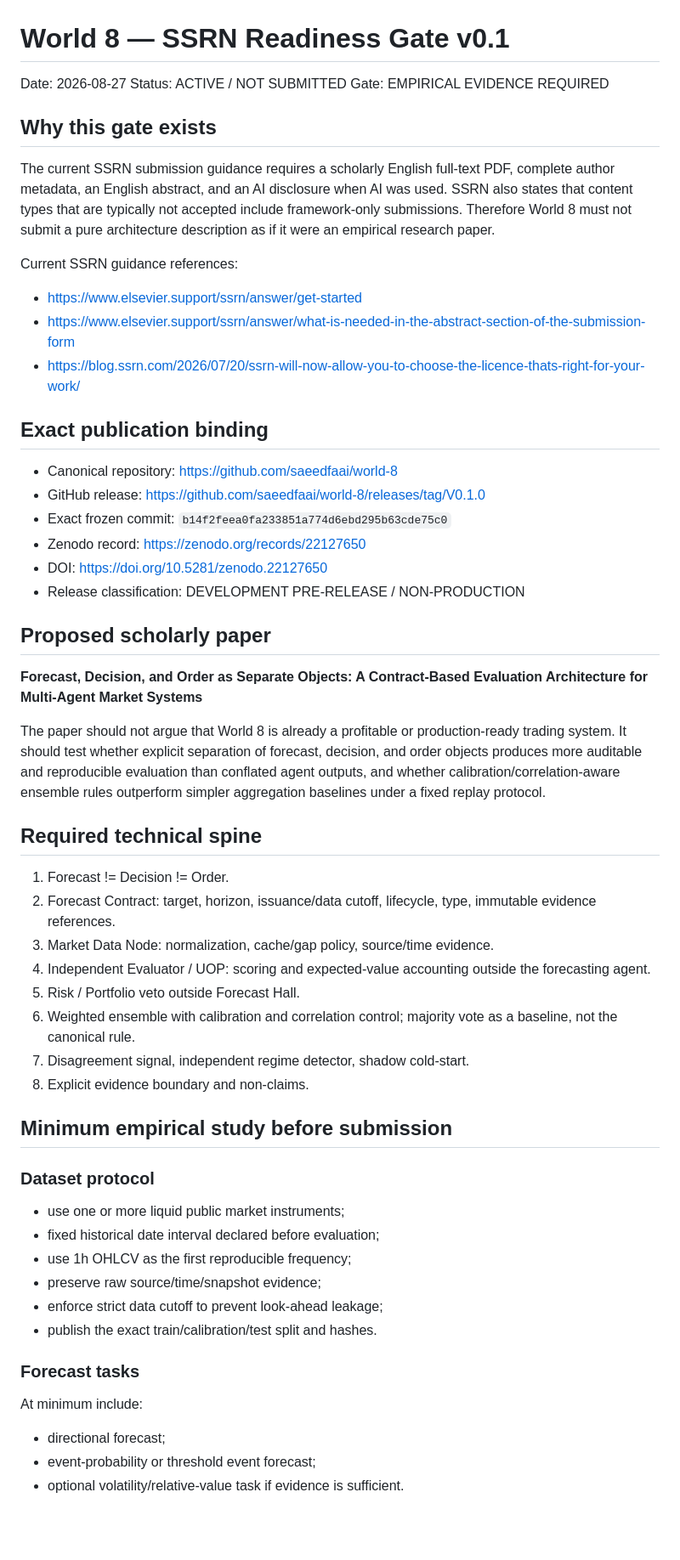
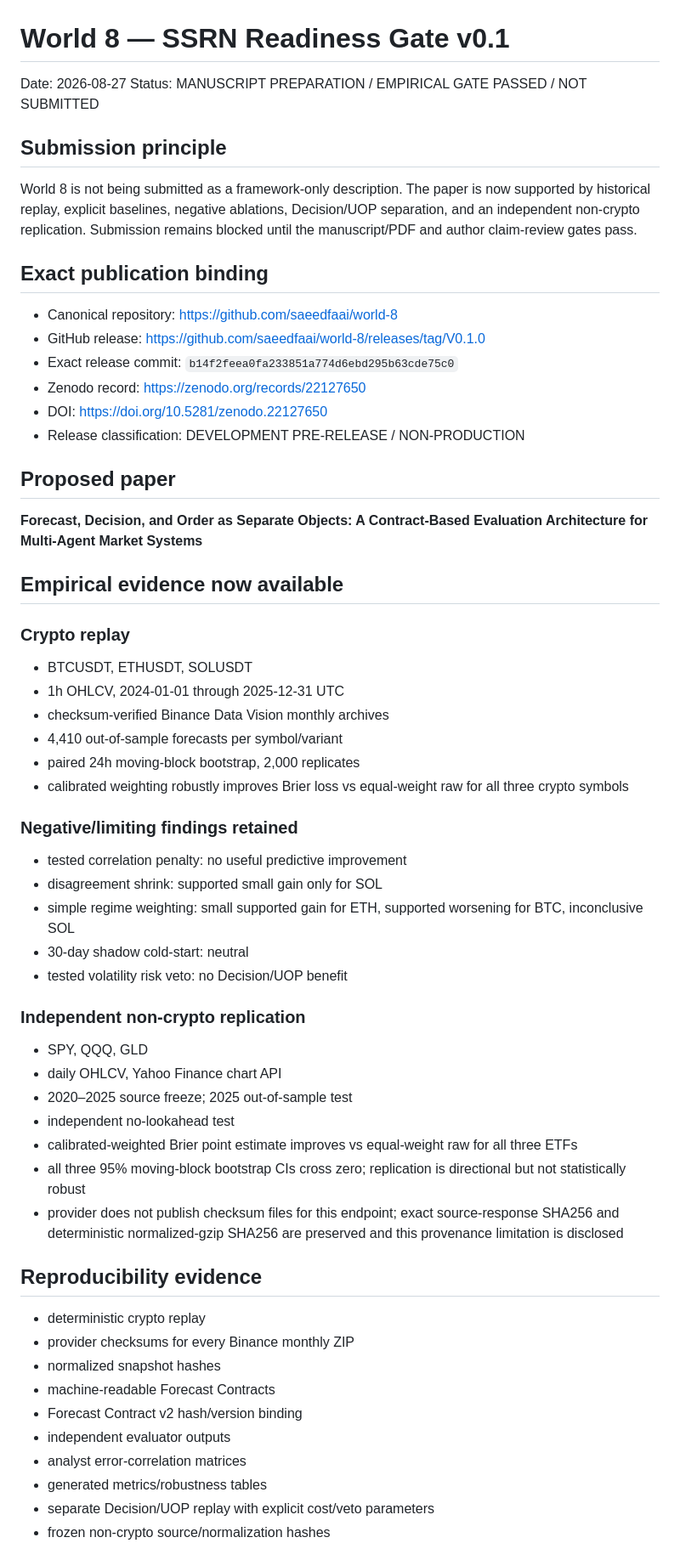
Before and after one commit to saeedfaai/world-8, a Markdown page: docs/ssrn/SSRN_READINESS_GATE_v0.1.md, the part around one of its changes. Shown at 85% size. Drawn GitHub-style; blank space fills up the shorter version.

Commit message:
publication: advance SSRN readiness after empirical replication

```diff
--- a/docs/ssrn/SSRN_READINESS_GATE_v0.1.md
+++ b/docs/ssrn/SSRN_READINESS_GATE_v0.1.md
@@ -1,57 +1,61 @@
 # World 8 — SSRN Readiness Gate v0.1
 
 Date: 2026-08-27
-Status: ACTIVE / NOT SUBMITTED
-Gate: EMPIRICAL EVIDENCE REQUIRED
+Status: MANUSCRIPT PREPARATION / EMPIRICAL GATE PASSED / NOT SUBMITTED
 
-## Why this gate exists
+## Submission principle
 
-The current SSRN submission guidance requires a scholarly English full-text PDF, complete author metadata, an English abstract, and an AI disclosure when AI was used. SSRN also states that content types that are typically not accepted include framework-only submissions. Therefore World 8 must not submit a pure architecture description as if it were an empirical research paper.
-
-Current SSRN guidance references:
-- https://www.elsevier.support/ssrn/answer/get-started
-- https://www.elsevier.support/ssrn/answer/what-is-needed-in-the-abstract-section-of-the-submission-form
-- https://blog.ssrn.com/2026/07/20/ssrn-will-now-allow-you-to-choose-the-licence-thats-right-for-your-work/
+World 8 is not being submitted as a framework-only description. The paper is now supported by historical replay, explicit baselines, negative ablations, Decision/UOP separation, and an independent non-crypto replication. Submission remains blocked until the manuscript/PDF and author claim-review gates pass.
 
 ## Exact publication binding
 
 - Canonical repository: https://github.com/saeedfaai/world-8
 - GitHub release: https://github.com/saeedfaai/world-8/releases/tag/V0.1.0
-- Exact frozen commit: `b14f2feea0fa233851a774d6ebd295b63cde75c0`
+- Exact release commit: `b14f2feea0fa233851a774d6ebd295b63cde75c0`
 - Zenodo record: https://zenodo.org/records/22127650
 - DOI: https://doi.org/10.5281/zenodo.22127650
 - Release classification: DEVELOPMENT PRE-RELEASE / NON-PRODUCTION
 
-## Proposed scholarly paper
+## Proposed paper
 
 **Forecast, Decision, and Order as Separate Objects: A Contract-Based Evaluation Architecture for Multi-Agent Market Systems**
 
-The paper should not argue that World 8 is already a profitable or production-ready trading system. It should test whether explicit separation of forecast, decision, and order objects produces more auditable and reproducible evaluation than conflated agent outputs, and whether calibration/correlation-aware ensemble rules outperform simpler aggregation baselines under a fixed replay protocol.
+## Empirical evidence now available
 
-## Required technical spine
+### Crypto replay
+- BTCUSDT, ETHUSDT, SOLUSDT
+- 1h OHLCV, 2024-01-01 through 2025-12-31 UTC
+- checksum-verified Binance Data Vision monthly archives
+- 4,410 out-of-sample forecasts per symbol/variant
+- paired 24h moving-block bootstrap, 2,000 replicates
+- calibrated weighting robustly improves Brier loss vs equal-weight raw for all three crypto symbols
 
-1. Forecast != Decision != Order.
-2. Forecast Contract: target, horizon, issuance/data cutoff, lifecycle, type, immutable evidence references.
-3. Market Data Node: normalization, cache/gap policy, source/time evidence.
-4. Independent Evaluator / UOP: scoring and expected-value accounting outside the forecasting agent.
-5. Risk / Portfolio veto outside Forecast Hall.
-6. Weighted ensemble with calibration and correlation control; majority vote as a baseline, not the canonical rule.
-7. Disagreement signal, independent regime detector, shadow cold-start.
-8. Explicit evidence boundary and non-claims.
+### Negative/limiting findings retained
+- tested correlation penalty: no useful predictive improvement
+- disagreement shrink: supported small gain only for SOL
+- simple regime weighting: small supported gain for ETH, supported worsening for BTC, inconclusive SOL
+- 30-day shadow cold-start: neutral
+- tested volatility risk veto: no Decision/UOP benefit
 
-## Minimum empirical study before submission
+### Independent non-crypto replication
+- SPY, QQQ, GLD
+- daily OHLCV, Yahoo Finance chart API
+- 2020–2025 source freeze; 2025 out-of-sample test
+- independent no-lookahead test
+- calibrated-weighted Brier point estimate improves vs equal-weight raw for all three ETFs
+- all three 95% moving-block bootstrap CIs cross zero; replication is directional but not statistically robust
+- provider does not publish checksum files for this endpoint; exact source-response SHA256 and deterministic normalized-gzip SHA256 are preserved and this provenance limitation is disclosed
 
-### Dataset protocol
-- use one or more liquid public market instruments;
-- fixed historical date interval declared before evaluation;
-- use 1h OHLCV as the first reproducible frequency;
-- preserve raw source/time/snapshot evidence;
-- enforce strict data cutoff to prevent look-ahead leakage;
-- publish the exact train/calibration/test split and hashes.
+## Reproducibility evidence
 
-### Forecast tasks
-At minimum include:
-- directional forecast;
-- event-probability or threshold event forecast;
-- optional volatility/relative-value task if evidence is sufficient.
+- deterministic crypto replay
+- provider checksums for every Binance monthly ZIP
+- normalized snapshot hashes
+- machine-readable Forecast Contracts
+- Forecast Contract v2 hash/version binding
+- independent evaluator outputs
+- analyst error-correlation matrices
+- generated metrics/robustness tables
+- separate Decision/UOP replay with explicit cost/veto parameters
+- frozen non-crypto source/normalization hashes
 
```
Also changed, not shown: other parts of docs/ssrn/SSRN_READINESS_GATE_v0.1.md (+25 -46 lines).
